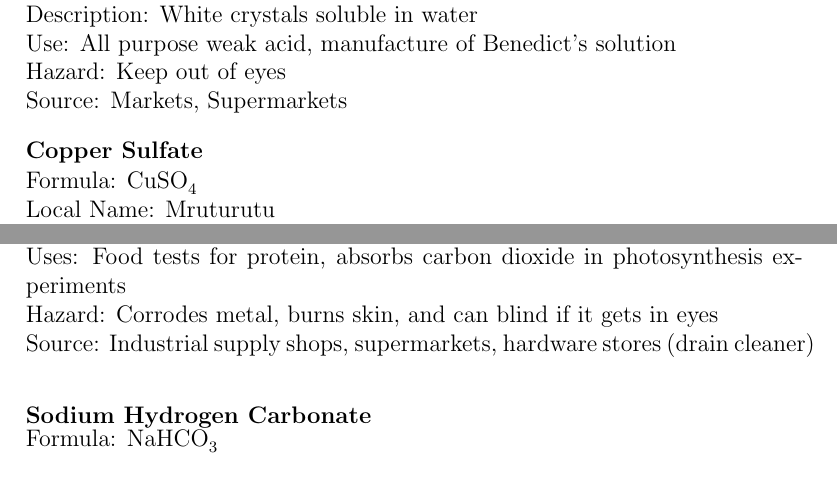
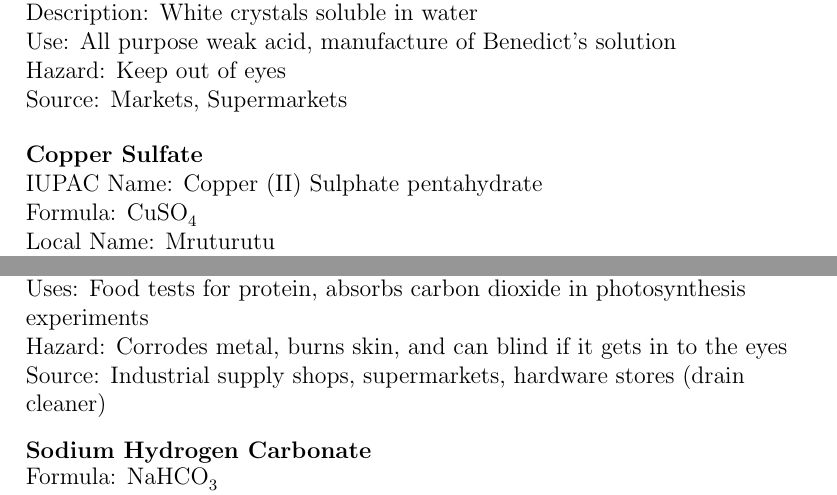
Before and after one commit to sbonomo3/shika-na-mikono.lasm-bio, a LaTeX thesis (lasm-bio.tex, which reads tex/sources-of-chemicals.tex): two parts of pages 18 and 19 of 129, joined at a grey line, cut so that both start at the same text. Compiled offline with pdfLaTeX.

Commit message:
edit done

```diff
--- a/tex/sources-of-chemicals.tex
+++ b/tex/sources-of-chemicals.tex
@@ -17,9 +17,8 @@ Source: Markets, Supermarkets\\
 
 
 \begin{flushleft}
-\textbf{Copper Sulfate}
-\end{flushleft}
-\vspace{-10pt}
+\textbf{Copper Sulfate}\\
+IUPAC Name: Copper (II) Sulphate pentahydrate\\
 Formula: \ce{CuSO4}\\
 Local Name: Mruturutu\\
 Description: white (anhydrous) or blue (pentahydrate) crystals\\
@@ -74,7 +73,7 @@ Formula: \ce{NaOH}\\
 Local name: Caustic soda\\
 Description: White deliquescent crystals \\
 Uses: Food tests for protein, absorbs carbon dioxide in photosynthesis experiments\\
-Hazard: Corrodes metal, burns skin, and can blind if it gets in eyes\\
+Hazard: Corrodes metal, burns skin, and can blind if it gets in to the eyes\\
 Source: Industrial supply shops, supermarkets, hardware stores (drain cleaner)\\
 
 \begin{flushleft}
```
Also changed, not shown: tex/sources-of-chemicals.tex (2 more changed lines).
